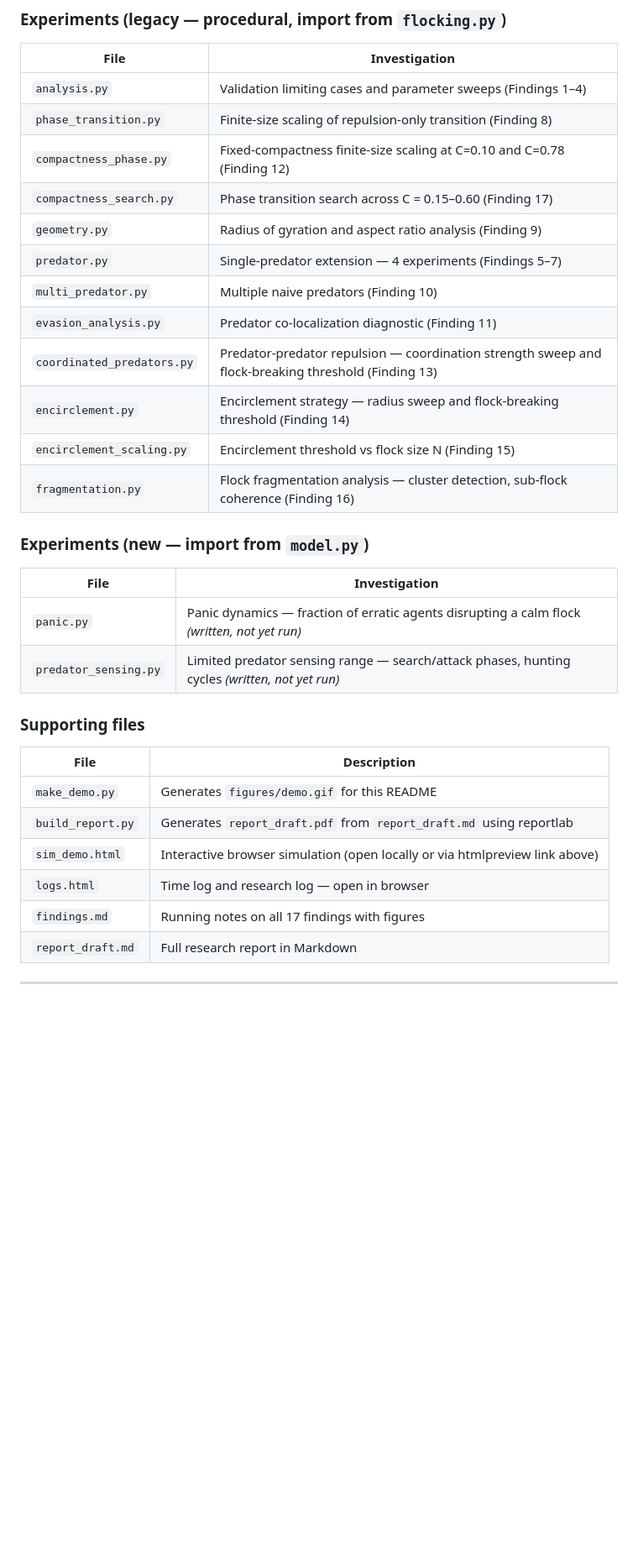
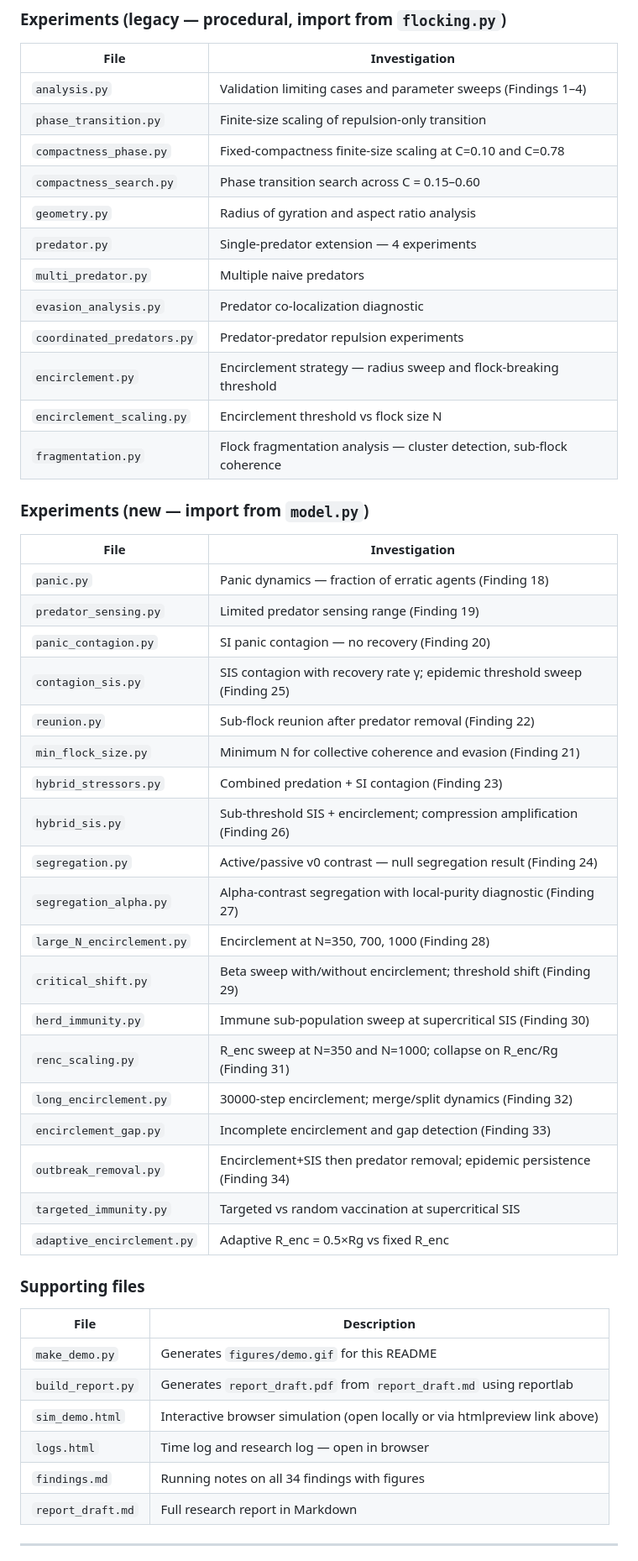
Before and after one commit to ninjahawk/swarmsim, a Markdown page: README.md, the part around one of its changes. Shown at 84% size. Drawn GitHub-style; blank space fills up the shorter version.

Commit message:
Update README to reflect 34 findings and all experiment scripts

```diff
--- a/README.md
+++ b/README.md
@@ -159,24 +169,41 @@ Full documentation, evidence, and figures for each finding: [`findings.md`](find
 | File | Investigation |
 |------|--------------|
 | `analysis.py` | Validation limiting cases and parameter sweeps (Findings 1–4) |
-| `phase_transition.py` | Finite-size scaling of repulsion-only transition (Finding 8) |
-| `compactness_phase.py` | Fixed-compactness finite-size scaling at C=0.10 and C=0.78 (Finding 12) |
-| `compactness_search.py` | Phase transition search across C = 0.15–0.60 (Finding 17) |
-| `geometry.py` | Radius of gyration and aspect ratio analysis (Finding 9) |
-| `predator.py` | Single-predator extension — 4 experiments (Findings 5–7) |
-| `multi_predator.py` | Multiple naive predators (Finding 10) |
-| `evasion_analysis.py` | Predator co-localization diagnostic (Finding 11) |
-| `coordinated_predators.py` | Predator-predator repulsion — coordination strength sweep and flock-breaking threshold (Finding 13) |
-| `encirclement.py` | Encirclement strategy — radius sweep and flock-breaking threshold (Finding 14) |
-| `encirclement_scaling.py` | Encirclement threshold vs flock size N (Finding 15) |
-| `fragmentation.py` | Flock fragmentation analysis — cluster detection, sub-flock coherence (Finding 16) |
+| `phase_transition.py` | Finite-size scaling of repulsion-only transition |
+| `compactness_phase.py` | Fixed-compactness finite-size scaling at C=0.10 and C=0.78 |
+| `compactness_search.py` | Phase transition search across C = 0.15–0.60 |
+| `geometry.py` | Radius of gyration and aspect ratio analysis |
+| `predator.py` | Single-predator extension — 4 experiments |
+| `multi_predator.py` | Multiple naive predators |
+| `evasion_analysis.py` | Predator co-localization diagnostic |
+| `coordinated_predators.py` | Predator-predator repulsion experiments |
+| `encirclement.py` | Encirclement strategy — radius sweep and flock-breaking threshold |
+| `encirclement_scaling.py` | Encirclement threshold vs flock size N |
+| `fragmentation.py` | Flock fragmentation analysis — cluster detection, sub-flock coherence |
 
 ### Experiments (new — import from `model.py`)
 
 | File | Investigation |
 |------|--------------|
-| `panic.py` | Panic dynamics — fraction of erratic agents disrupting a calm flock *(written, not yet run)* |
-| `predator_sensing.py` | Limited predator sensing range — search/attack phases, hunting cycles *(written, not yet run)* |
+| `panic.py` | Panic dynamics — fraction of erratic agents (Finding 18) |
+| `predator_sensing.py` | Limited predator sensing range (Finding 19) |
+| `panic_contagion.py` | SI panic contagion — no recovery (Finding 20) |
+| `contagion_sis.py` | SIS contagion with recovery rate γ; epidemic threshold sweep (Finding 25) |
+| `reunion.py` | Sub-flock reunion after predator removal (Finding 22) |
+| `min_flock_size.py` | Minimum N for collective coherence and evasion (Finding 21) |
+| `hybrid_stressors.py` | Combined predation + SI contagion (Finding 23) |
+| `hybrid_sis.py` | Sub-threshold SIS + encirclement; compression amplification (Finding 26) |
+| `segregation.py` | Active/passive v0 contrast — null segregation result (Finding 24) |
+| `segregation_alpha.py` | Alpha-contrast segregation with local-purity diagnostic (Finding 27) |
+| `large_N_encirclement.py` | Encirclement at N=350, 700, 1000 (Finding 28) |
+| `critical_shift.py` | Beta sweep with/without encirclement; threshold shift (Finding 29) |
+| `herd_immunity.py` | Immune sub-population sweep at supercritical SIS (Finding 30) |
+| `renc_scaling.py` | R_enc sweep at N=350 and N=1000; collapse on R_enc/Rg (Finding 31) |
+| `long_encirclement.py` | 30000-step encirclement; merge/split dynamics (Finding 32) |
+| `encirclement_gap.py` | Incomplete encirclement and gap detection (Finding 33) |
+| `outbreak_removal.py` | Encirclement+SIS then predator removal; epidemic persistence (Finding 34) |
+| `targeted_immunity.py` | Targeted vs random vaccination at supercritical SIS |
+| `adaptive_encirclement.py` | Adaptive R_enc = 0.5×Rg vs fixed R_enc |
 
 ### Supporting files
 
@@ -186,7 +213,7 @@ Full documentation, evidence, and figures for each finding: [`findings.md`](find
 | `build_report.py` | Generates `report_draft.pdf` from `report_draft.md` using reportlab |
 | `sim_demo.html` | Interactive browser simulation (open locally or via htmlpreview link above) |
 | `logs.html` | Time log and research log — open in browser |
-| `findings.md` | Running notes on all 17 findings with figures |
+| `findings.md` | Running notes on all 34 findings with figures |
 | `report_draft.md` | Full research report in Markdown |
 
 ---
```
Also changed, not shown: other parts of README.md (+49 -24 lines).
